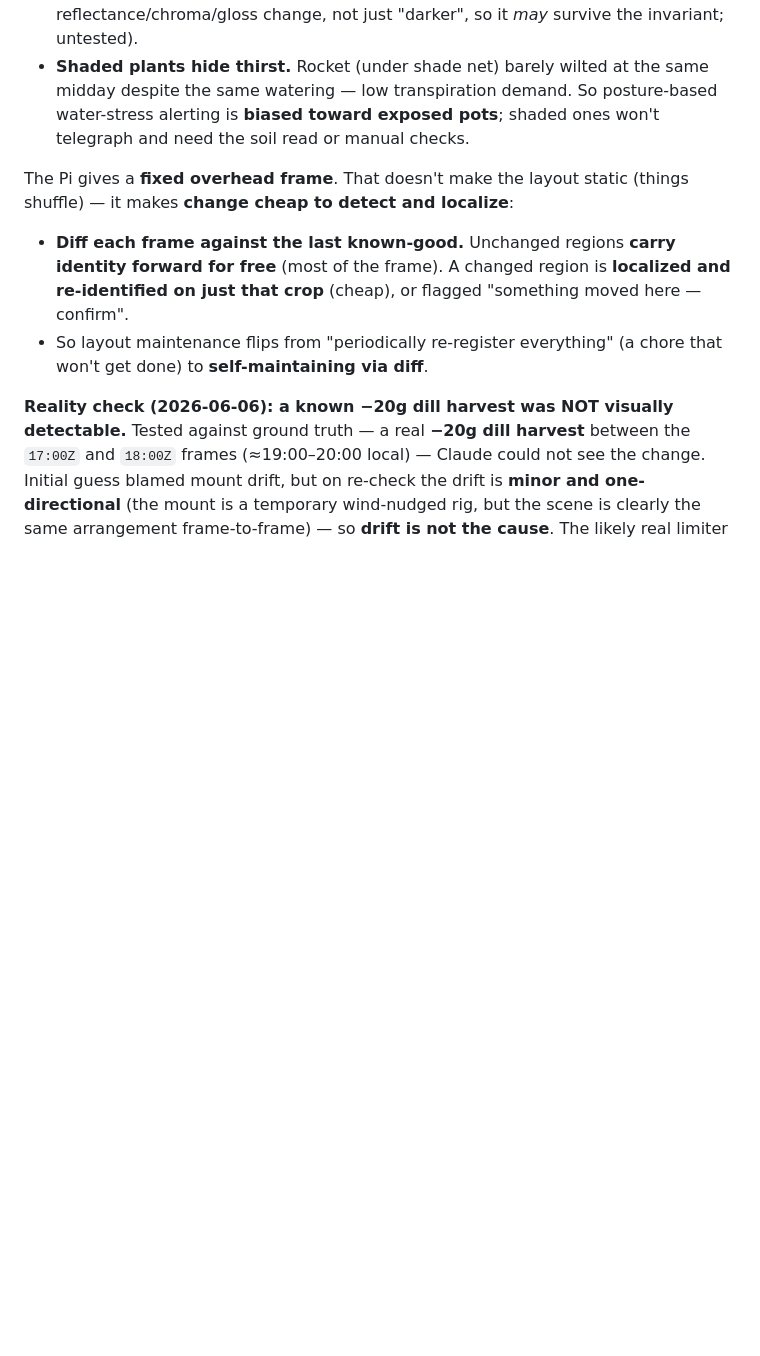
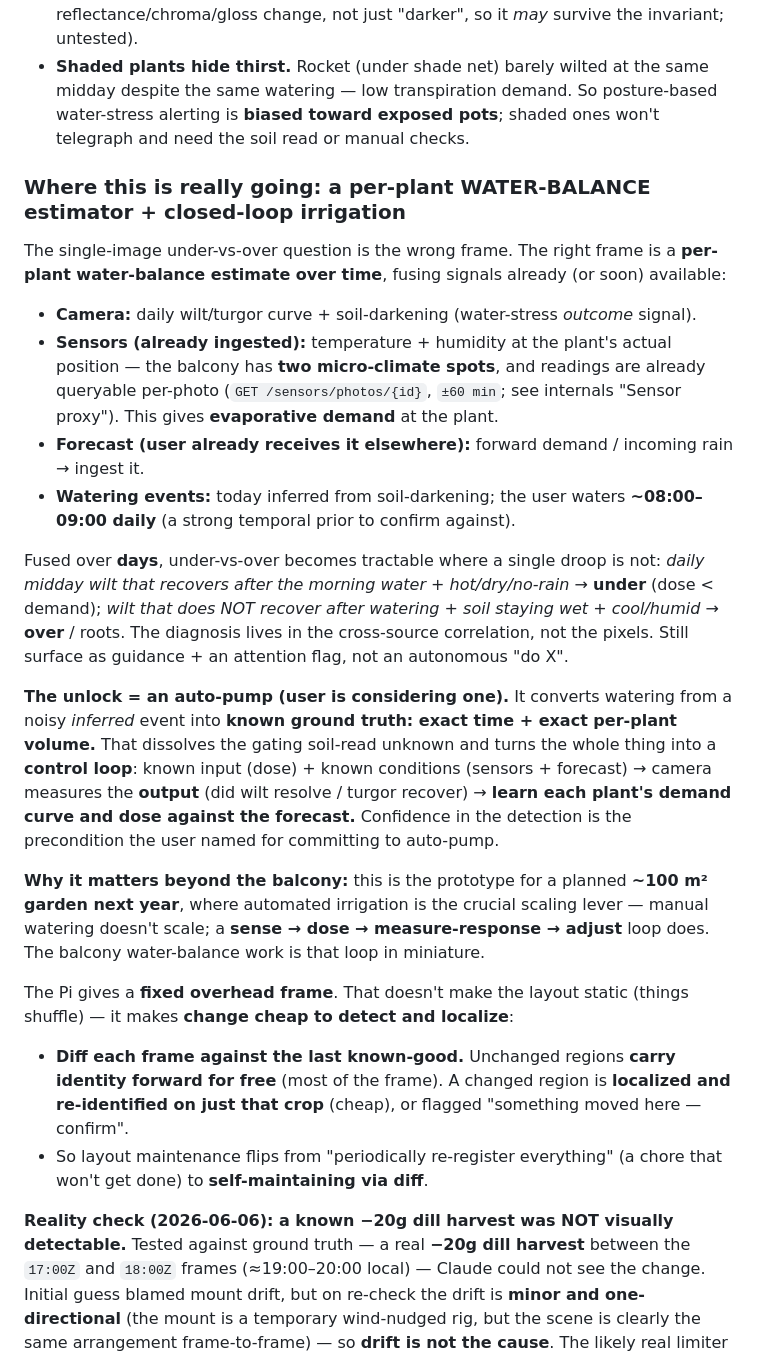
Before and after one commit to marcogallotta/plant-monitor, a Markdown page: docs/ai-tagging-design.md, the part around the change. Rendered like a GitHub page; blank space fills up the shorter version.

Commit message:
docs: water-balance estimator + closed-loop irrigation direction
Extends the water-stress note with the strategic frame the user laid out:

- Reframe under-vs-over from a single-image classification to a per-plant
  water-balance estimate fused over days: camera (wilt/turgor + soil) + already-
  ingested position sensors (temp/humidity, two micro-climates, queryable per
  photo) + weather forecast (user already receives) + watering events (~08:00-
  09:00 daily prior, today inferred from soil-darkening). Cross-source
  correlation makes under/over tractable; still surfaced as guidance, not auto-action.

- Auto-pump is the unlock: converts watering from inferred to KNOWN ground truth
  (exact time + per-plant volume), turning the problem into a control loop
  (known dose + conditions -> camera measures response -> learn demand curve,
  dose against forecast). Detection confidence is the precondition for the user
  committing to auto-pump.

- Prototype for a planned ~100 m2 garden next year, where automated irrigation
  is the scaling lever.

Note-only; vision/direction for tomorrow.

```diff
--- a/docs/ai-tagging-design.md
+++ b/docs/ai-tagging-design.md
@@ -508,6 +508,34 @@ so the lead time is enough. Caveats / open problems:
   watering — low transpiration demand. So posture-based water-stress alerting is **biased toward exposed
   pots**; shaded ones won't telegraph and need the soil read or manual checks.
 
+### Where this is really going: a per-plant WATER-BALANCE estimator + closed-loop irrigation
+
+The single-image under-vs-over question is the wrong frame. The right frame is a **per-plant water-balance
+estimate over time**, fusing signals already (or soon) available:
+- **Camera:** daily wilt/turgor curve + soil-darkening (water-stress *outcome* signal).
+- **Sensors (already ingested):** temperature + humidity at the plant's actual position — the balcony has
+  **two micro-climate spots**, and readings are already queryable per-photo (`GET /sensors/photos/{id}`,
+  `±60 min`; see internals "Sensor proxy"). This gives **evaporative demand** at the plant.
+- **Forecast (user already receives it elsewhere):** forward demand / incoming rain → ingest it.
+- **Watering events:** today inferred from soil-darkening; the user waters **~08:00–09:00 daily** (a strong
+  temporal prior to confirm against).
+
+Fused over **days**, under-vs-over becomes tractable where a single droop is not: *daily midday wilt that
+recovers after the morning water + hot/dry/no-rain* → **under** (dose < demand); *wilt that does NOT recover
+after watering + soil staying wet + cool/humid* → **over** / roots. The diagnosis lives in the cross-source
+correlation, not the pixels. Still surface as guidance + an attention flag, not an autonomous "do X".
+
+**The unlock = an auto-pump (user is considering one).** It converts watering from a noisy *inferred* event
+into **known ground truth: exact time + exact per-plant volume.** That dissolves the gating soil-read unknown
+and turns the whole thing into a **control loop**: known input (dose) + known conditions (sensors + forecast)
+→ camera measures the **output** (did wilt resolve / turgor recover) → **learn each plant's demand curve and
+dose against the forecast.** Confidence in the detection is the precondition the user named for committing to
+auto-pump.
+
+**Why it matters beyond the balcony:** this is the prototype for a planned **~100 m² garden next year**, where
+automated irrigation is the crucial scaling lever — manual watering doesn't scale; a **sense → dose →
+measure-response → adjust** loop does. The balcony water-balance work is that loop in miniature.
+
 The Pi gives a **fixed overhead frame**. That doesn't make the layout static (things shuffle)
 — it makes **change cheap to detect and localize**:
 
```
